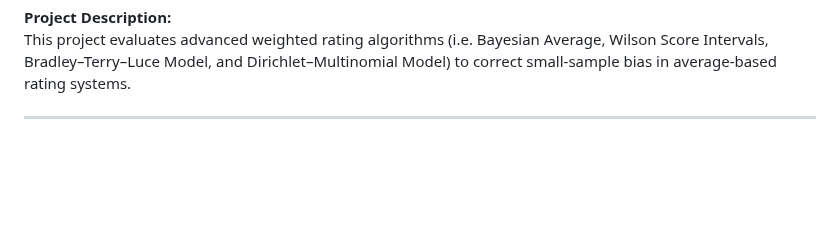
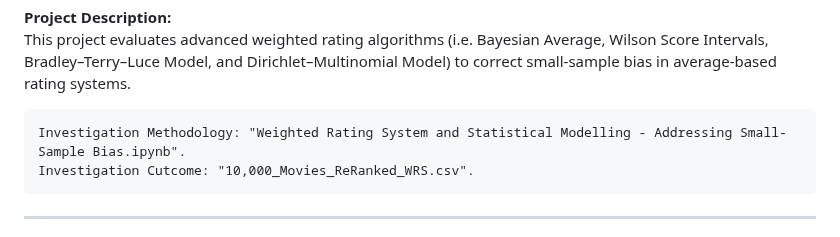
Before and after one commit to melvin-tai/Weighted-Rating-System, a Markdown page: README.md, the part around the change. GitHub-like rendering; blank space fills up the shorter version.

```diff
--- a/README.md
+++ b/README.md
@@ -13,6 +13,9 @@ We call these rating systems *naive*. These naive rating systems rank products s
 
 **Project Description:**
 This project evaluates advanced weighted rating algorithms (i.e. Bayesian Average, Wilson Score Intervals, Bradley–Terry–Luce Model, and Dirichlet–Multinomial Model) to correct small-sample bias in average-based rating systems.
+
+    Investigation Methodology: "Weighted Rating System and Statistical Modelling - Addressing Small-Sample Bias.ipynb".
+    Investigation Cutcome: "10,000_Movies_ReRanked_WRS.csv".
 
 ---
 
```
